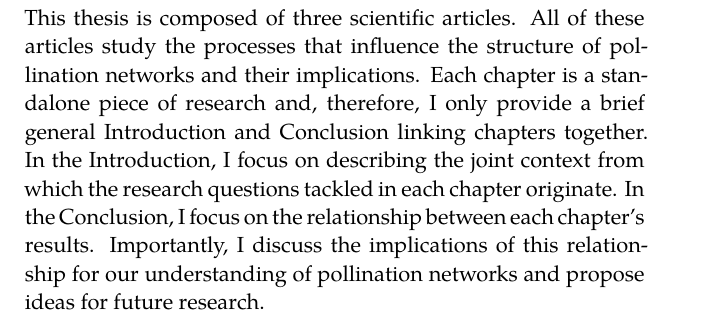
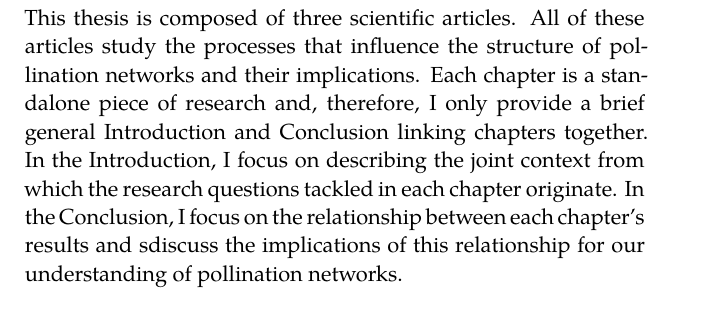
Before and after one commit to efcaguab/phd-thesis, a LaTeX thesis (thesis/latex-components/latex-template.tex, which reads thesis/latex-components/front-back-matter/preface.tex): part of page 13 of 25, cut so that both start at the same text. Compiled offline with XeLaTeX; a missing font is replaced by an installed copy or a similar font.

Commit message:
Remove reference to next steps section in Concllusion

```diff
--- a/thesis/latex-components/front-back-matter/preface.tex
+++ b/thesis/latex-components/front-back-matter/preface.tex
@@ -17,6 +17,5 @@
 All of these articles study the processes that influence the structure of pollination networks and their implications.
 Each chapter is a standalone piece of research and, therefore, I only provide a brief general Introduction and Conclusion linking chapters together.
 In the Introduction, I focus on describing the joint context from which the research questions tackled in each chapter originate.
-In the Conclusion, I focus on the relationship between each chapter's results.
-Importantly, I discuss the implications of this relationship for our understanding of pollination networks and propose ideas for future research.
+In the Conclusion, I focus on the relationship between each chapter's results and sdiscuss the implications of this relationship for our understanding of pollination networks.
 
```
Also changed, not shown: thesis/latex-components/front-back-matter/preface.tex (2 more changed lines).
